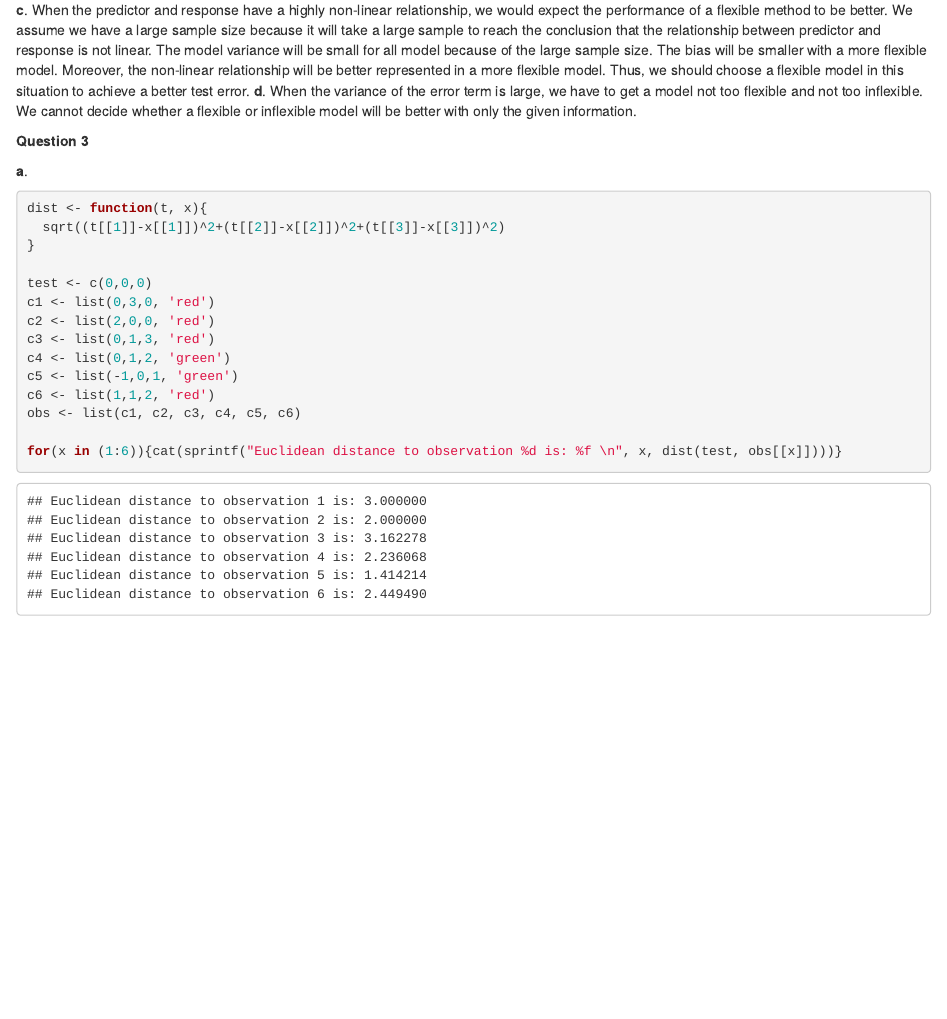
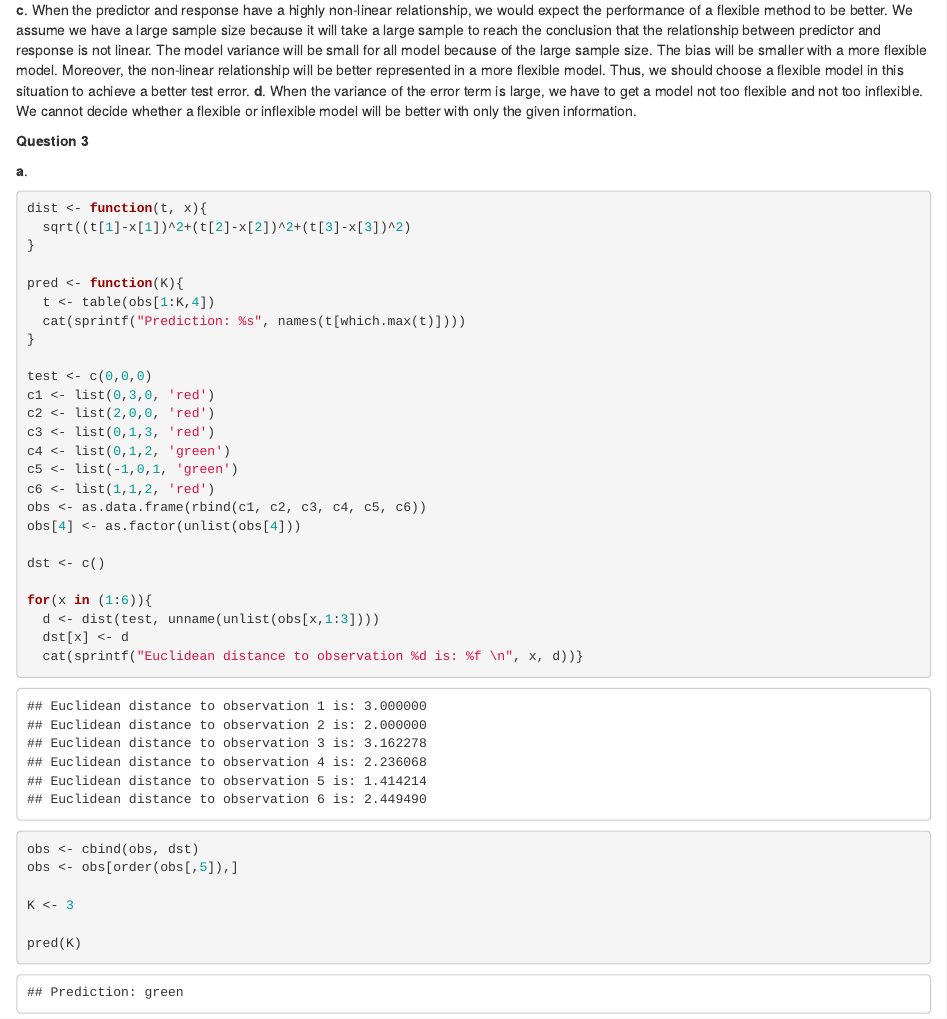
Before and after one commit to mclovin911/stats503, an R Markdown document (hw1/hw1.Rmd): the page in a window 1100 px wide, from 1310 px down. Rendered offline with R 4.5, knitr and Pandoc, with nearby package versions.

Commit message:
Update hw1.Rmd

````diff
--- a/hw1/hw1.Rmd
+++ b/hw1/hw1.Rmd
@@ -56,7 +56,12 @@ We cannot decide whether a flexible or inflexible model will be better with only
 **a**.
 ```{r}
 dist <- function(t, x){
-  sqrt((t[[1]]-x[[1]])^2+(t[[2]]-x[[2]])^2+(t[[3]]-x[[3]])^2)
+  sqrt((t[1]-x[1])^2+(t[2]-x[2])^2+(t[3]-x[3])^2)
+}
+
+pred <- function(K){
+  t <- table(obs[1:K,4])
+  cat(sprintf("Prediction: %s", names(t[which.max(t)])))
 }
 
 test <- c(0,0,0)
@@ -66,8 +71,22 @@ c3 <- list(0,1,3, 'red')
 c4 <- list(0,1,2, 'green')
 c5 <- list(-1,0,1, 'green')
 c6 <- list(1,1,2, 'red')
-obs <- list(c1, c2, c3, c4, c5, c6)
+obs <- as.data.frame(rbind(c1, c2, c3, c4, c5, c6))
+obs[4] <- as.factor(unlist(obs[4]))
 
-for(x in (1:6)){cat(sprintf("Euclidean distance to observation %d is: %f \n", x, dist(test, obs[[x]])))}
+dst <- c()
+
+for(x in (1:6)){
+  d <- dist(test, unname(unlist(obs[x,1:3])))
+  dst[x] <- d
+  cat(sprintf("Euclidean distance to observation %d is: %f \n", x, d))}
+
+obs <- cbind(obs, dst)
+obs <- obs[order(obs[,5]),]
+
+K <- 3
+
+pred(K)
+
 
 ```
````
